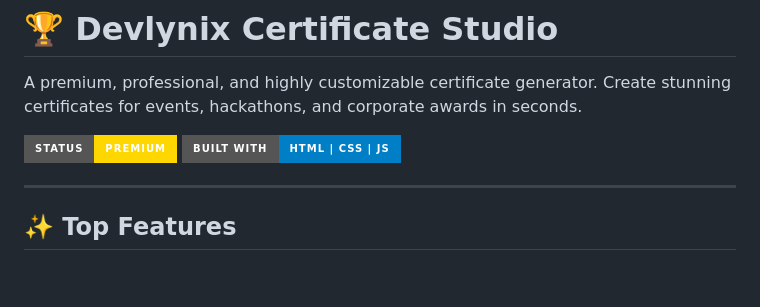
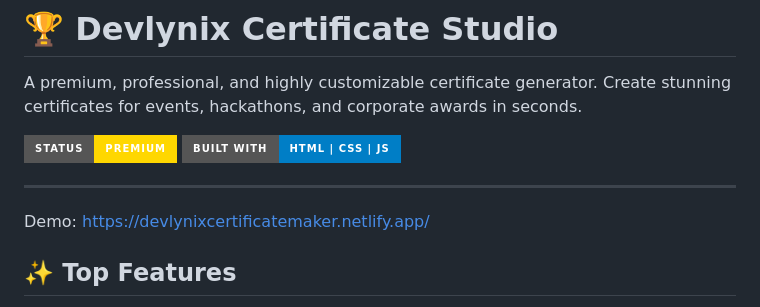
Before and after one commit to devlynix/Certificate-Maker, a Markdown page: README.md, the part around the change. Rendered like a GitHub page; badges without logos; blank space fills up the shorter version.

```diff
--- a/README.md
+++ b/README.md
@@ -6,7 +6,7 @@ A premium, professional, and highly customizable certificate generator. Create s
 ![Built With](https://img.shields.io/badge/Built%20With-HTML%20%7C%20CSS%20%7C%20JS-blue?style=for-the-badge)
 
 ---
-
+Demo:  https://devlynixcertificatemaker.netlify.app/
 ## ✨ Top Features
 
 - **🎨 6 Premium Templates**:
```
